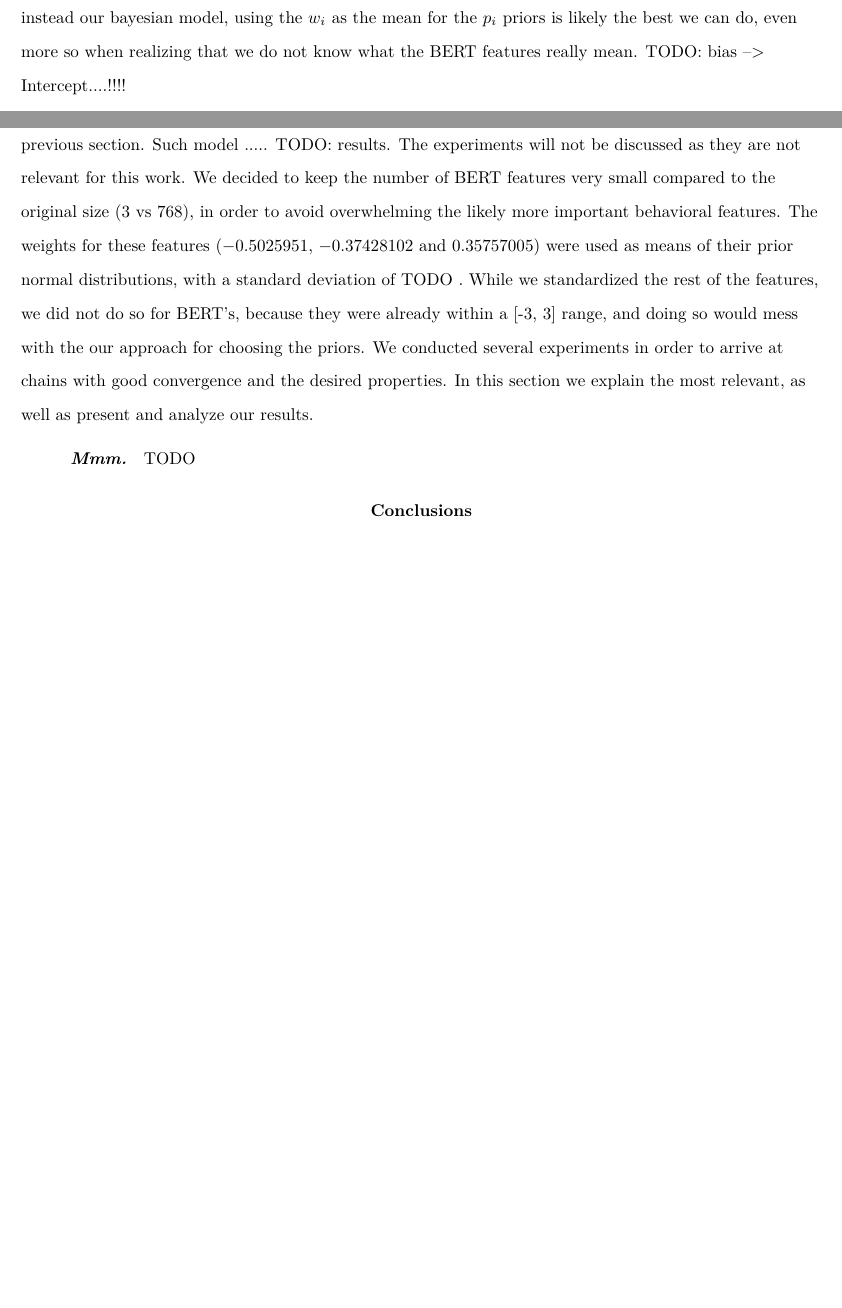
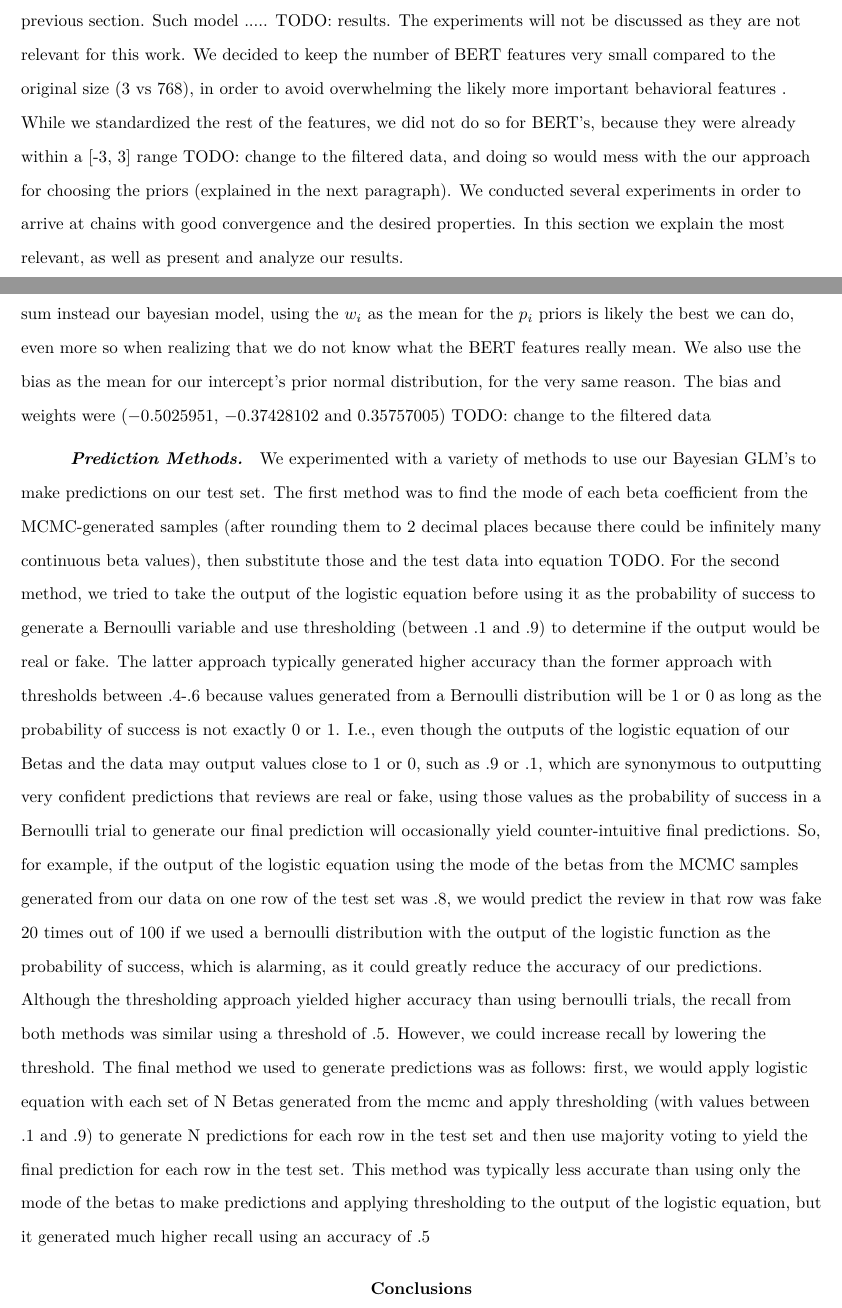
Before and after one commit to PedroUria/-fakesAreBAye, a LaTeX paper (report/report.tex): two parts of pages 4 and 5 of 5 before the commit and two parts of pages 5 and 6 of 6 after it, joined at a grey line, cut so that both start at the same text, the shorter picture padded with empty space. Compiled offline with pdfLaTeX.

Commit message:
Cleaning

```diff
--- a/report/report.tex
+++ b/report/report.tex
@@ -57,6 +58,3 @@ Regarding the specifics of training BERT, we decided to cut the reviews at 100 t
 
 \vspace{2mm}
 
-\paragraph{Bayesian Logistic Regression} Once all the features were ready, we proceeded to train logistic regression models under the Bayesian probabilistic approach using R and JAGS. In order to do so, we need to set some prior distributions to each of the model's parameters before we run the MCMC sampling process that allows us to infer their posteriors. TODO... Regarding the BERT features, we decided to go with normal distributions, using the BERT weights as their mean. That is, on our final classification layer, we basically have the following equation: $\text{prob}_{\text{fake}} = \text{sigmoid} (w_0 p_0 + w_1 p_1 + w_2 p_2 + b)$, where $p_i$ is our feature $i$ and $w_i$ is its weight. Given the fact that the sum inside the sigmoid is exactly a part of the sum instead our bayesian model, using the $w_i$ as the mean for the $p_i$ priors is likely the best we can do, even more so when realizing that we do not know what the BERT features really mean. TODO: bias --> Intercept....!!!!
-
-In regards to the specific bayesian model, we use a hierarchical approach
@@ -71,11 +70,16 @@ In the next section we elaborate on different priors and their posteriors, the u
 
 \section{Experiments and Results}
 
-\paragraph{Overview} Although most of the experimental work focused on MCMC, we also experimented when training BERT, until we got a decent model by using the approach mentioned at the beginning of the previous section. Such model ..... TODO: results. The experiments will not be discussed as they are not relevant for this work. We decided to keep the number of BERT features very small compared to the original size (3 vs 768), in order to avoid overwhelming the likely more important behavioral features. The weights for these features ($-0.5025951$, $-0.37428102$ and $0.35757005$) were used as means of their prior normal distributions, with a standard deviation of TODO . While we standardized the rest of the features, we did not do so for BERT's, because they were already within a [-3, 3] range, and doing so would mess with the our approach for choosing the priors. We conducted several experiments in order to arrive at chains with good convergence and the desired properties. In this section we explain the most relevant, as well as present and analyze our results.
+\paragraph{Overview} Although most of the experimental work focused on MCMC, we also experimented when training BERT, until we got a decent model by using the approach mentioned at the beginning of the previous section. Such model ..... TODO: results. The experiments will not be discussed as they are not relevant for this work. We decided to keep the number of BERT features very small compared to the original size (3 vs 768), in order to avoid overwhelming the likely more important behavioral features . While we standardized the rest of the features, we did not do so for BERT's, because they were already within a [-3, 3] range TODO: change to the filtered data, and doing so would mess with the our approach for choosing the priors (explained in the next paragraph). We conducted several experiments in order to arrive at chains with good convergence and the desired properties. In this section we explain the most relevant, as well as present and analyze our results.
 
 \vspace{2mm}
 
-\paragraph{Mmm} TODO
+\paragraph{Priors} TODO: Mention priors for behavioral features. Regarding the BERT features, we decided to go with normal distributions, using the BERT weights as means. That is, on our final classification layer, we basically have the following equation: $\text{prob}_{\text{fake}} = \text{sigmoid} (w_0 p_0 + w_1 p_1 + w_2 p_2 + b)$, where $p_i$ is our feature $i$ and $w_i$ is its weight. Given the fact that the sum inside the sigmoid is exactly a part of the sum instead our bayesian model, using the $w_i$ as the mean for the $p_i$ priors is likely the best we can do, even more so when realizing that we do not know what the BERT features really mean. We also use the bias as the mean for our intercept's prior normal distribution, for the very same reason. The bias and weights were ($-0.5025951$, $-0.37428102$ and $0.35757005$) TODO: change to the filtered data
+
+
+\vspace{2mm}
+
+\paragraph{Prediction Methods} We experimented with a variety of methods to use our Bayesian GLM's to make predictions on our test set. The first method was to find the mode of each beta coefficient from the MCMC-generated samples (after rounding them to 2 decimal places because there could be infinitely many continuous beta values), then substitute those and the test data into equation TODO. For the second method, we tried to take the output of the logistic equation before using it as the probability of success to generate a Bernoulli variable and use thresholding (between .1 and .9) to determine if the output would be real or fake. The latter approach typically generated higher accuracy than the former approach with thresholds between .4-.6 because values generated from a Bernoulli distribution will be 1 or 0 as long as the probability of success is not exactly 0 or 1. I.e., even though the outputs of the logistic equation of our Betas and the data may output values close to 1 or 0, such as .9 or .1, which are synonymous to outputting very confident predictions that reviews are real or fake, using those values as the probability of success in a Bernoulli trial to generate our final prediction will occasionally yield counter-intuitive final predictions. So, for example, if the output of the logistic equation using the mode of the betas from the MCMC samples generated from our data on one row of the test set was .8, we would predict the review in that row was fake 20 times out of 100 if we used a bernoulli distribution with the output of the logistic function as the probability of success, which is alarming, as it could greatly reduce the accuracy of our predictions. Although the thresholding approach yielded higher accuracy than using bernoulli trials, the recall from both methods was similar using a threshold of .5. However, we could increase recall by lowering the threshold. The final method we used to generate predictions was as follows: first, we would apply logistic equation with each set of N Betas generated from the mcmc and apply thresholding (with values between .1 and .9) to generate N predictions for each row in the test set and then use majority voting to yield the final prediction for each row in the test set. This method was typically less accurate than using only the mode of the betas to make predictions and applying thresholding to the output of the logistic equation, but it generated much higher recall using an accuracy of .5
 
 \section{Conclusions}
 
```
Also changed, not shown: report/report.tex (14 more changed lines).
